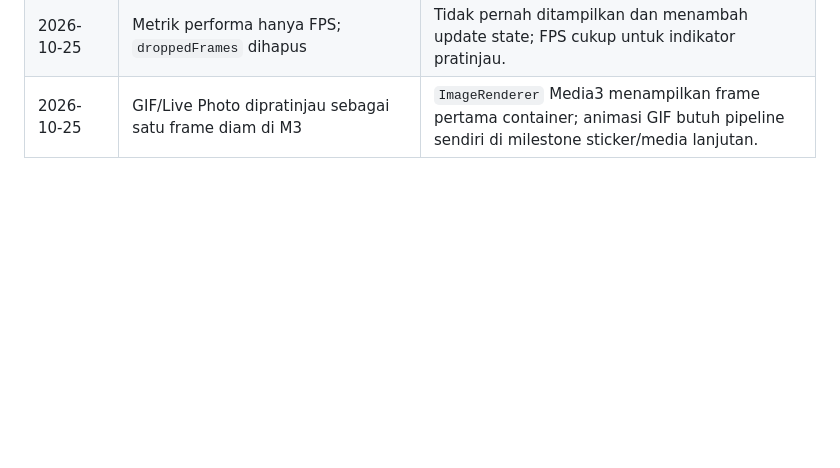
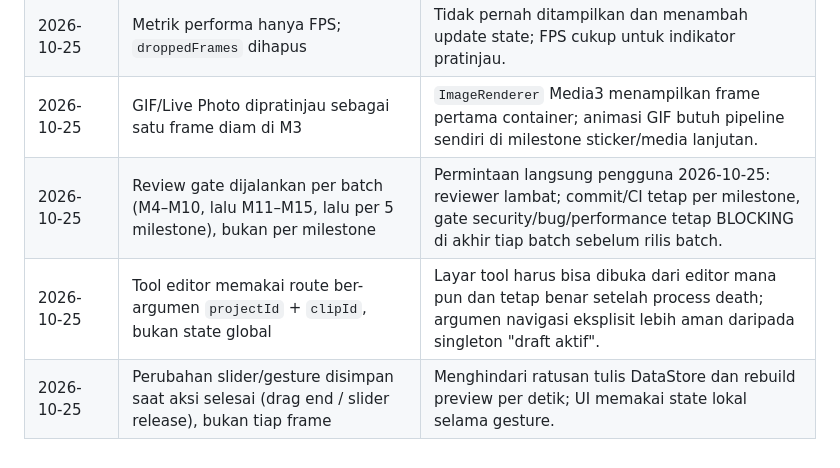
Before and after one commit to az925-crypto/Zcut, a Markdown page: DECISIONS.md, the part around the change. Rendered like a GitHub page; blank space fills up the shorter version.

```diff
--- a/DECISIONS.md
+++ b/DECISIONS.md
@@ -44,3 +44,6 @@ ada keputusan yang tidak boleh diambil sendiri atau ketika ada konflik aturan.
 | 2026-10-25 | Gap ekor dihitung per sequence dan ditambahkan ke video serta audio | Durasi composition = max durasi sequence; tanpa padding, klip terakhir yang di-skip membuat seek ke ekor timeline mental mundur. |
 | 2026-10-25 | Metrik performa hanya FPS; `droppedFrames` dihapus | Tidak pernah ditampilkan dan menambah update state; FPS cukup untuk indikator pratinjau. |
 | 2026-10-25 | GIF/Live Photo dipratinjau sebagai satu frame diam di M3 | `ImageRenderer` Media3 menampilkan frame pertama container; animasi GIF butuh pipeline sendiri di milestone sticker/media lanjutan. |
+| 2026-10-25 | Review gate dijalankan per batch (M4–M10, lalu M11–M15, lalu per 5 milestone), bukan per milestone | Permintaan langsung pengguna 2026-10-25: reviewer lambat; commit/CI tetap per milestone, gate security/bug/performance tetap BLOCKING di akhir tiap batch sebelum rilis batch. |
+| 2026-10-25 | Tool editor memakai route ber-argumen `projectId` + `clipId`, bukan state global | Layar tool harus bisa dibuka dari editor mana pun dan tetap benar setelah process death; argumen navigasi eksplisit lebih aman daripada singleton "draft aktif". |
+| 2026-10-25 | Perubahan slider/gesture disimpan saat aksi selesai (drag end / slider release), bukan tiap frame | Menghindari ratusan tulis DataStore dan rebuild preview per detik; UI memakai state lokal selama gesture. |
```
Also changed, not shown: PROGRESS.md (+9 -4 lines).
